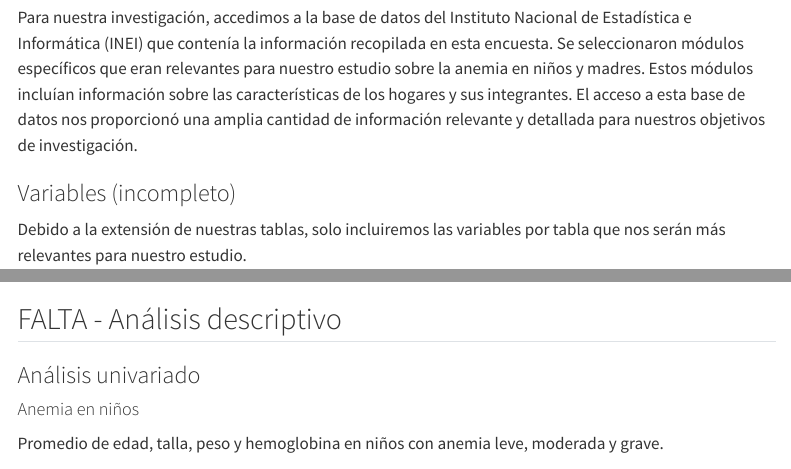
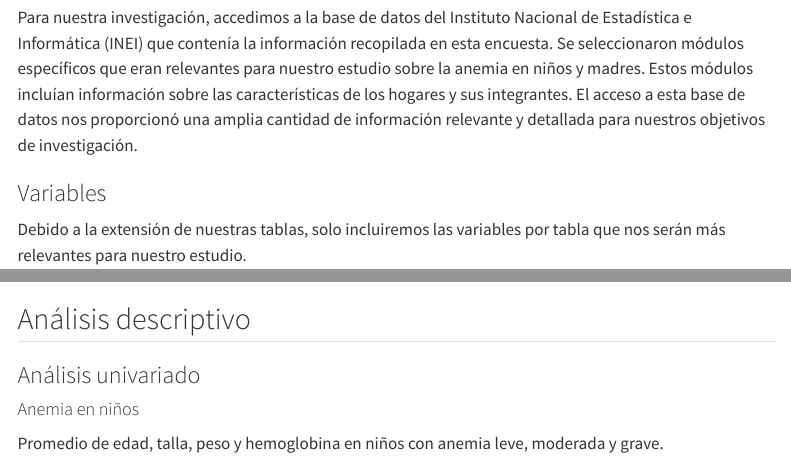
Before and after one commit to AlejandroEN/Probability-and-Statistics-Project, a Quarto document (src/G3_Informe.qmd): the page in a window 1100 px wide, from 2600 px down, and a second part further down, joined at a grey line. Rendered offline with R 4.5, knitr and Pandoc in place of Quarto, with nearby package versions; some code elsewhere in the file could not run offline; menus at the side of the page are left out; long lines of code are wrapped.

Commit message:
Informe finalizado

````diff
--- a/src/G3_Informe.qmd
+++ b/src/G3_Informe.qmd
@@ -105,7 +105,7 @@ Los datos para este estudio se obtuvieron a partir de la Encuesta Demográfica y
 
 Para nuestra investigación, accedimos a la base de datos del Instituto Nacional de Estadística e Informática (INEI) que contenía la información recopilada en esta encuesta. Se seleccionaron módulos específicos que eran relevantes para nuestro estudio sobre la anemia en niños y madres. Estos módulos incluían información sobre las características de los hogares y sus integrantes. El acceso a esta base de datos nos proporcionó una amplia cantidad de información relevante y detallada para nuestros objetivos de investigación.
 
-### Variables (incompleto)
+### Variables
 
 Debido a la extensión de nuestras tablas, solo incluiremos las variables por tabla que nos serán más relevantes para nuestro estudio.
 
@@ -467,7 +467,7 @@ RECH23 <- filter(RECH23, !is.na(indice_riqueza))
 str(RECH23)
 ```
 
-## FALTA - Análisis descriptivo
+## Análisis descriptivo
 
 ### Análisis univariado
 
````
Also changed, not shown: src/G3_Informe.html, src/G3_Informe_files/figure-html/unnamed-chunk-28-1.png (added), src/G3_Informe_files/figure-html/unnamed-chunk-31-1.png (added), src/G3_Informe_files/figure-html/unnamed-chunk-34-1.png (added), src/G3_Informe_files/figure-html/unnamed-chunk-36-1.png (added), src/G3_Informe_files/figure-html/unnamed-chunk-38-1.png, src/G3_Informe.qmd (4 more changed lines).
